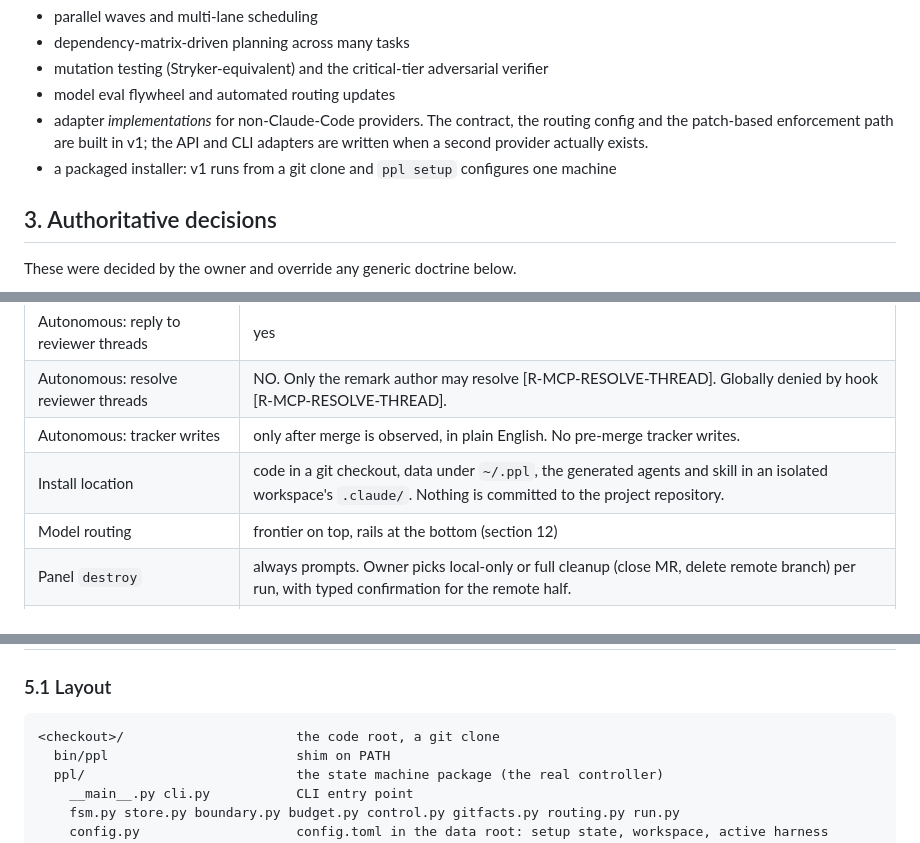
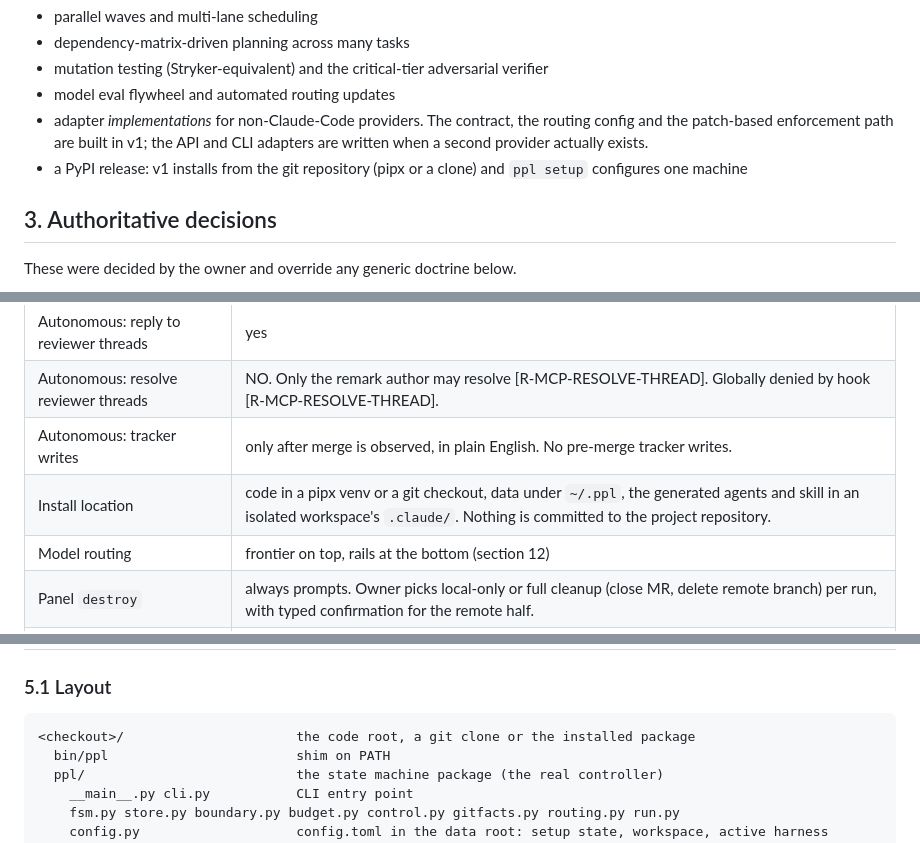
Before and after one commit to Nomad06/antline, a Markdown page: docs/DESIGN.md, 3 parts joined by grey strips. Rendered like a GitHub page.

````diff
--- a/docs/DESIGN.md
+++ b/docs/DESIGN.md
@@ -42,7 +42,7 @@ Out of scope for v1 (book P2/P3, deferred):
 - adapter *implementations* for non-Claude-Code providers. The contract, the routing config
   and the patch-based enforcement path are built in v1; the API and CLI adapters are written
   when a second provider actually exists.
-- a packaged installer: v1 runs from a git clone and `ppl setup` configures one machine
+- a PyPI release: v1 installs from the git repository (pipx or a clone) and `ppl setup` configures one machine
 
 ## 3. Authoritative decisions
 
@@ -55,7 +55,7 @@ These were decided by the owner and override any generic doctrine below.
 | Autonomous: reply to reviewer threads | yes |
 | Autonomous: resolve reviewer threads | NO. Only the remark author may resolve [R-MCP-RESOLVE-THREAD]. Globally denied by hook [R-MCP-RESOLVE-THREAD]. |
 | Autonomous: tracker writes | only after merge is observed, in plain English. No pre-merge tracker writes. |
-| Install location | code in a git checkout, data under `~/.ppl`, the generated agents and skill in an isolated workspace's `.claude/`. Nothing is committed to the project repository. |
+| Install location | code in a pipx venv or a git checkout, data under `~/.ppl`, the generated agents and skill in an isolated workspace's `.claude/`. Nothing is committed to the project repository. |
 | Model routing | frontier on top, rails at the bottom (section 12) |
 | Panel `destroy` | always prompts. Owner picks local-only or full cleanup (close MR, delete remote branch) per run, with typed confirmation for the remote half. |
 | Panel spawning sessions | NO. The panel queues a resume request; it never starts a Claude session [R-PANEL-NO-SPAWN n/a]. |
@@ -79,7 +79,7 @@ human maintainer. The tracker update fires only if and when the pipeline observe
 ### 5.1 Layout
 
 ```
-<checkout>/                      the code root, a git clone
+<checkout>/                      the code root, a git clone or the installed package
   bin/ppl                        shim on PATH
   ppl/                           the state machine package (the real controller)
     __main__.py cli.py           CLI entry point
````
Also changed, not shown: README.md (+4 -4 lines).
